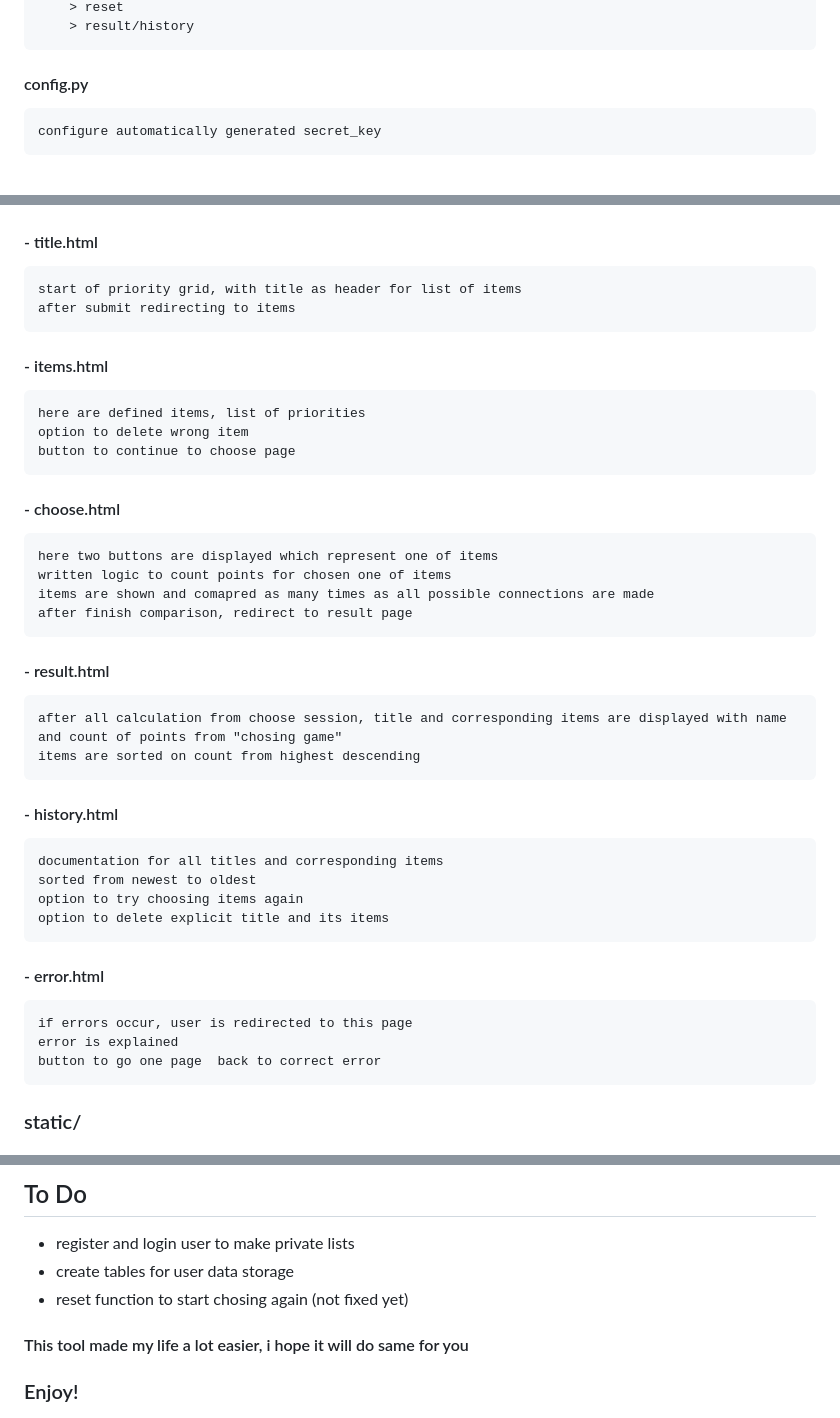
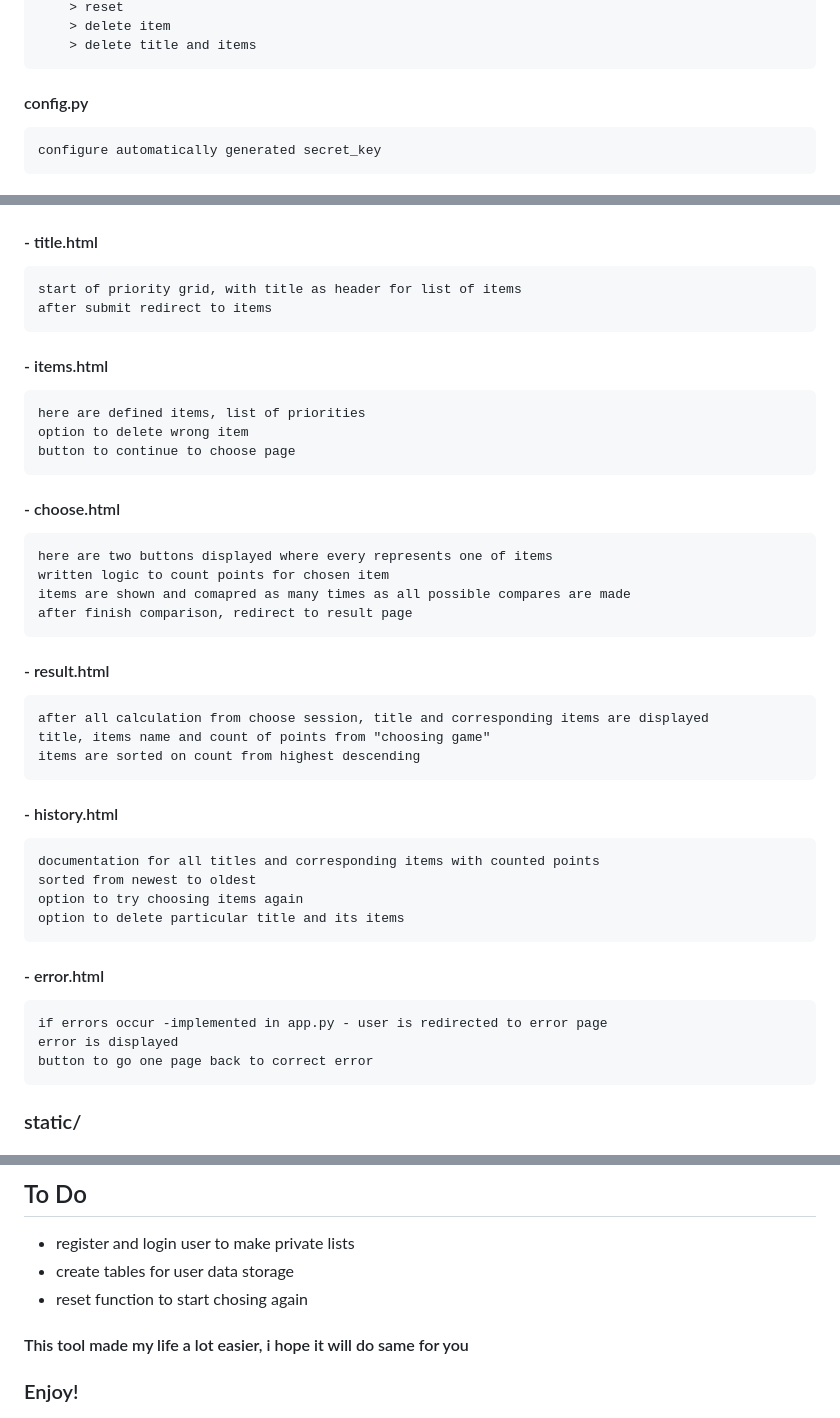
Before and after one commit to krisbaranski/priority_grid, a Markdown page: README.md, 3 parts joined by grey strips. Drawn GitHub-style.

````diff
--- a/README.md
+++ b/README.md
@@ -132,5 +133,6 @@ Steps of preperation to work with project:
     > reset
-    > result/history
+    > delete item
+    > delete title and items
 ```
 
 #### config.py
@@ -206,7 +208,7 @@ preloader with app logo
 
 ```
 start of priority grid, with title as header for list of items
-after submit redirecting to items
+after submit redirect to items
 ```
 
 #### - items.html
@@ -220,34 +222,35 @@ button to continue to choose page
 #### - choose.html
 
 ```
-here two buttons are displayed which represent one of items
-written logic to count points for chosen one of items
-items are shown and comapred as many times as all possible connections are made
+here are two buttons displayed where every represents one of items
+written logic to count points for chosen item
+items are shown and comapred as many times as all possible compares are made
 after finish comparison, redirect to result page
 ```
 
 #### - result.html
 
 ```
-after all calculation from choose session, title and corresponding items are displayed with name and count of points from "chosing game"
+after all calculation from choose session, title and corresponding items are displayed
+title, items name and count of points from "choosing game"
 items are sorted on count from highest descending
 ```
 
 #### - history.html
 
 ```
-documentation for all titles and corresponding items
+documentation for all titles and corresponding items with counted points
 sorted from newest to oldest
 option to try choosing items again
-option to delete explicit title and its items
+option to delete particular title and its items
 ```
 
 #### - error.html
 
 ```
-if errors occur, user is redirected to this page
-error is explained
-button to go one page  back to correct error
+if errors occur -implemented in app.py - user is redirected to error page
+error is displayed
+button to go one page back to correct error
 ```
 
 ### static/
@@ -268,7 +271,7 @@ images used in the app as logo
 
 - register and login user to make private lists
 - create tables for user data storage
-- reset function to start chosing again (not fixed yet)
+- reset function to start chosing again
 
 #### This tool made my life a lot easier, i hope it will do same for you
 
````
Also changed, not shown: other parts of README.md (+25 -24 lines).
